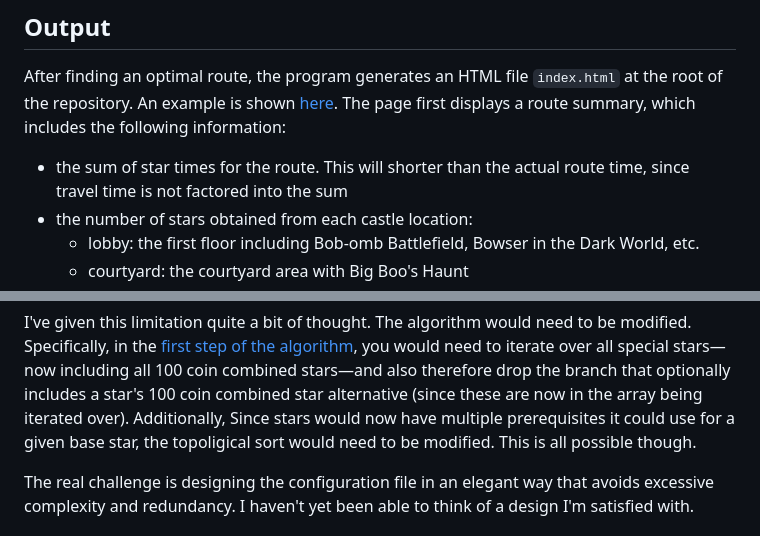
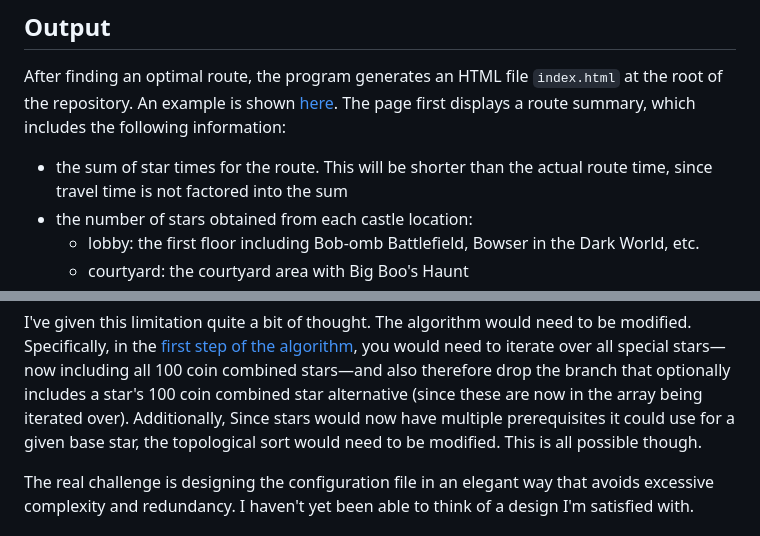
Before and after one commit to mwiens91/sm64-route-optimizer, a Markdown page: README.md, 2 parts joined by grey strips. Rendered like a GitHub page.

Commit message:
Fix small mistakes in readme (typo, whitespace, missing auxiliary verb)

```diff
--- a/README.md
+++ b/README.md
@@ -120,7 +120,7 @@ After finding an optimal route, the program generates an HTML file
 [here](https://mwiens91.github.io/sm64-route-optimizer/). The page first
 displays a route summary, which includes the following information:
 
-- the sum of star times for the route. This will shorter than the actual
+- the sum of star times for the route. This will be shorter than the actual
   route time, since travel time is not factored into the sum
 - the number of stars obtained from each castle location:
   - lobby: the first floor including Bob-omb Battlefield, Bowser in the
@@ -397,7 +397,7 @@ stars—and also therefore drop the branch that optionally includes a
 star's 100 coin combined star alternative (since these are now in the
 array being iterated over). Additionally, Since stars would now have
 multiple prerequisites it could use for a given base star, the
-topoligical sort would need to be modified. This is all possible though.
+topological sort would need to be modified. This is all possible though.
 
 The real challenge is designing the configuration file in an elegant way
 that avoids excessive complexity and redundancy. I haven't yet been able
```
Also changed, not shown: other parts of README.md (+1 -1 lines).
